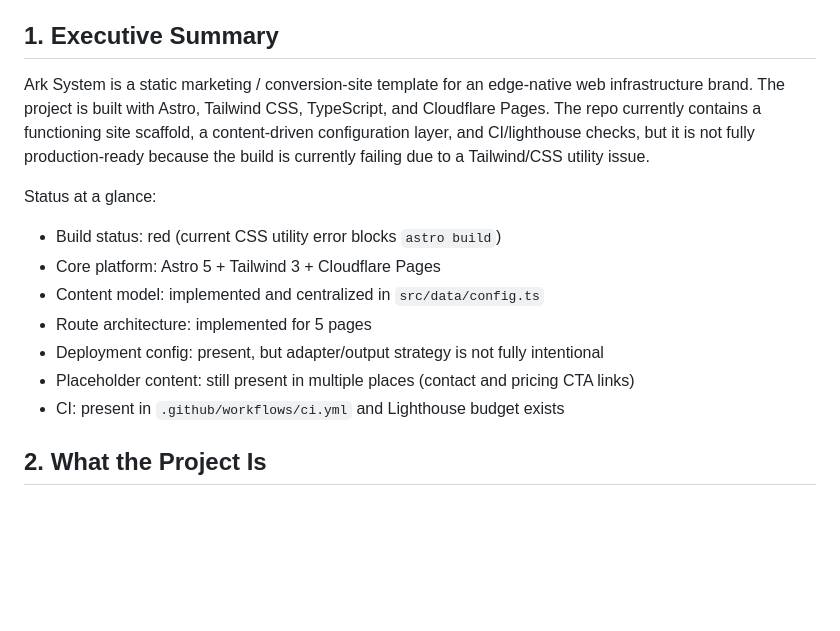
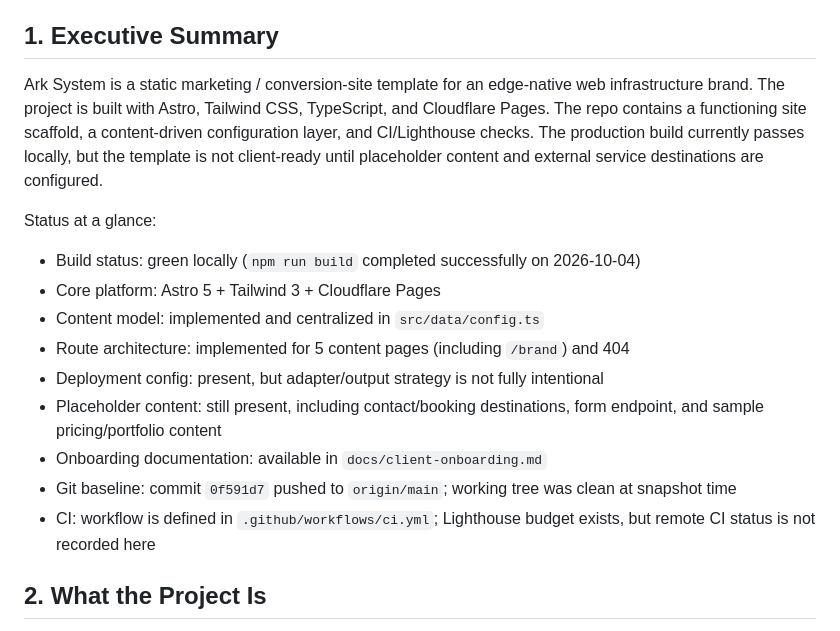
Before and after one commit to substrateholdingsai/ark-system, a Markdown page: docs/map.md, the part around one of its changes. Rendered like a GitHub page; blank space fills up the shorter version.

```diff
--- a/docs/map.md
+++ b/docs/map.md
@@ -5,17 +5,19 @@
 
 ## 1. Executive Summary
 
-Ark System is a static marketing / conversion-site template for an edge-native web infrastructure brand. The project is built with Astro, Tailwind CSS, TypeScript, and Cloudflare Pages. The repo currently contains a functioning site scaffold, a content-driven configuration layer, and CI/lighthouse checks, but it is not fully production-ready because the build is currently failing due to a Tailwind/CSS utility issue.
+Ark System is a static marketing / conversion-site template for an edge-native web infrastructure brand. The project is built with Astro, Tailwind CSS, TypeScript, and Cloudflare Pages. The repo contains a functioning site scaffold, a content-driven configuration layer, and CI/Lighthouse checks. The production build currently passes locally, but the template is not client-ready until placeholder content and external service destinations are configured.
 
 Status at a glance:
 
-- Build status: red (current CSS utility error blocks `astro build`)
+- Build status: green locally (`npm run build` completed successfully on 2026-10-04)
 - Core platform: Astro 5 + Tailwind 3 + Cloudflare Pages
 - Content model: implemented and centralized in `src/data/config.ts`
-- Route architecture: implemented for 5 pages
+- Route architecture: implemented for 5 content pages (including `/brand`) and 404
 - Deployment config: present, but adapter/output strategy is not fully intentional
-- Placeholder content: still present in multiple places (contact and pricing CTA links)
-- CI: present in `.github/workflows/ci.yml` and Lighthouse budget exists
+- Placeholder content: still present, including contact/booking destinations, form endpoint, and sample pricing/portfolio content
+- Onboarding documentation: available in `docs/client-onboarding.md`
+- Git baseline: commit `0f591d7` pushed to `origin/main`; working tree was clean at snapshot time
+- CI: workflow is defined in `.github/workflows/ci.yml`; Lighthouse budget exists, but remote CI status is not recorded here
 
 ## 2. What the Project Is
 
```
Also changed, not shown: other parts of docs/map.md (+19 -18 lines).
